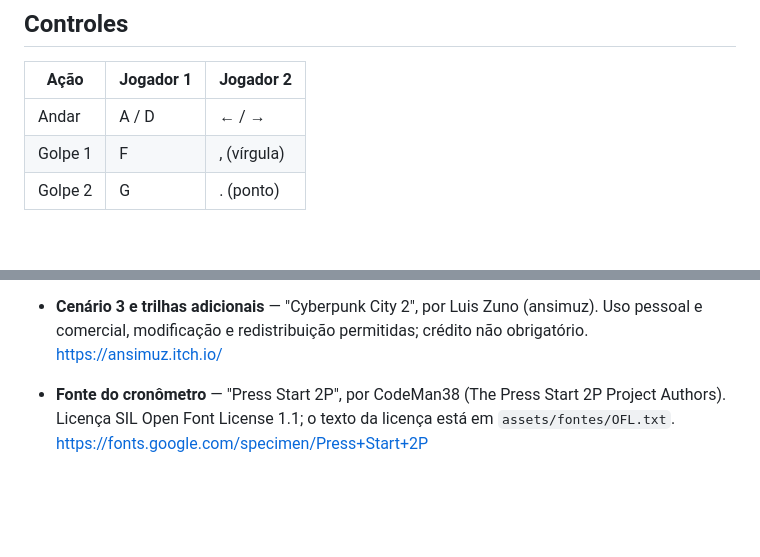
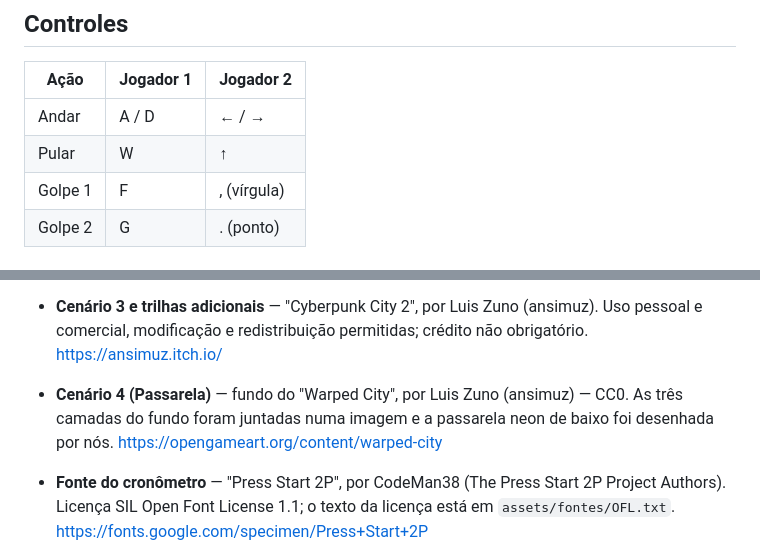
Before and after one commit to Servidoni31/Projeto-pygaming, a Markdown page: README.md, 2 parts joined by grey strips. GitHub-like rendering; blank space fills up the shorter version.

```diff
--- a/README.md
+++ b/README.md
@@ -44,6 +44,7 @@ no meio da luta também volta ao início.
 | Ação | Jogador 1 | Jogador 2 |
 |---|---|---|
 | Andar | A / D | ← / → |
+| Pular | W | ↑ |
 | Golpe 1 | F | , (vírgula) |
 | Golpe 2 | G | . (ponto) |
 
@@ -93,6 +94,11 @@ ninja e da Ilusionista (CC-BY-SA 3.0), que exigem atribuição.
   (ansimuz). Uso pessoal e comercial, modificação e redistribuição
   permitidas; crédito não obrigatório.
   https://ansimuz.itch.io/
+
+- **Cenário 4 (Passarela)** — fundo do "Warped City", por Luis Zuno
+  (ansimuz) — CC0. As três camadas do fundo foram juntadas numa imagem e a
+  passarela neon de baixo foi desenhada por nós.
+  https://opengameart.org/content/warped-city
 
 - **Fonte do cronômetro** — "Press Start 2P", por CodeMan38 (The Press
   Start 2P Project Authors). Licença SIL Open Font License 1.1; o texto da
```
Also changed, not shown: assets/cenario/cenario4.png (added), assets/sprites/agente/jump.png (added), assets/sprites/ilusionista/jump.png (added), assets/sprites/ninja/jump.png (added), 5 other files.
